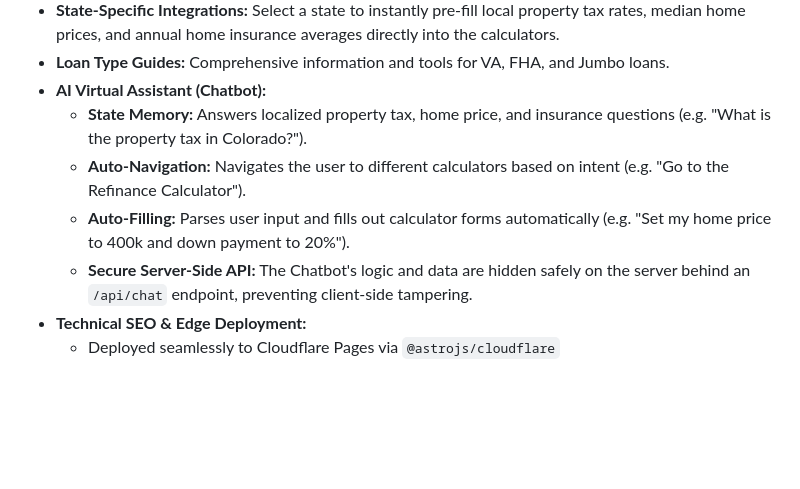
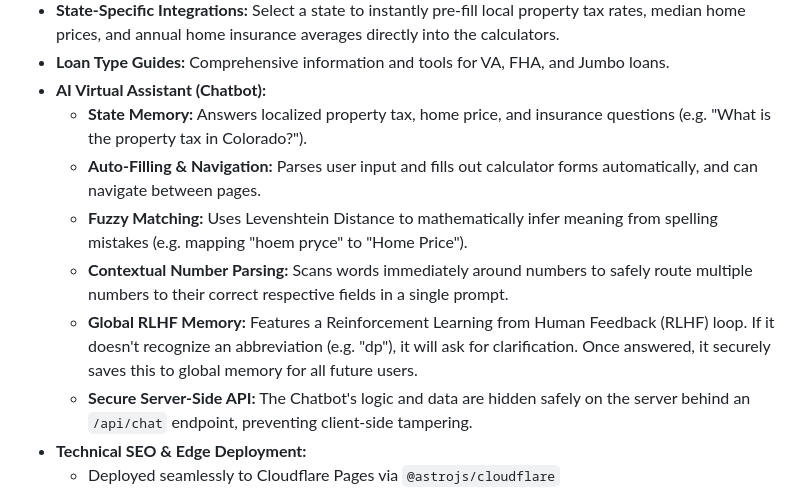
Before and after one commit to Tech-no-mad/mortgage-calculator, a Markdown page: README.md, the part around the change. Rendered like a GitHub page; blank space fills up the shorter version.

Commit message:
Update README with RLHF/Fuzzy Matching details and add AGENTS.md rule

```diff
--- a/README.md
+++ b/README.md
@@ -15,8 +15,10 @@ A comprehensive, high-performance Mortgage Calculator suite built with [Astro](h
 - **Loan Type Guides:** Comprehensive information and tools for VA, FHA, and Jumbo loans.
 - **AI Virtual Assistant (Chatbot):**
   - **State Memory:** Answers localized property tax, home price, and insurance questions (e.g. "What is the property tax in Colorado?").
-  - **Auto-Navigation:** Navigates the user to different calculators based on intent (e.g. "Go to the Refinance Calculator").
-  - **Auto-Filling:** Parses user input and fills out calculator forms automatically (e.g. "Set my home price to 400k and down payment to 20%").
+  - **Auto-Filling & Navigation:** Parses user input and fills out calculator forms automatically, and can navigate between pages.
+  - **Fuzzy Matching:** Uses Levenshtein Distance to mathematically infer meaning from spelling mistakes (e.g. mapping "hoem pryce" to "Home Price").
+  - **Contextual Number Parsing:** Scans words immediately around numbers to safely route multiple numbers to their correct respective fields in a single prompt.
+  - **Global RLHF Memory:** Features a Reinforcement Learning from Human Feedback (RLHF) loop. If it doesn't recognize an abbreviation (e.g. "dp"), it will ask for clarification. Once answered, it securely saves this to global memory for all future users.
   - **Secure Server-Side API:** The Chatbot's logic and data are hidden safely on the server behind an `/api/chat` endpoint, preventing client-side tampering.
 - **Technical SEO & Edge Deployment:**
   - Deployed seamlessly to Cloudflare Pages via `@astrojs/cloudflare`
```
Also changed, not shown: .agents/AGENTS.md (added, +4 -0 lines).
